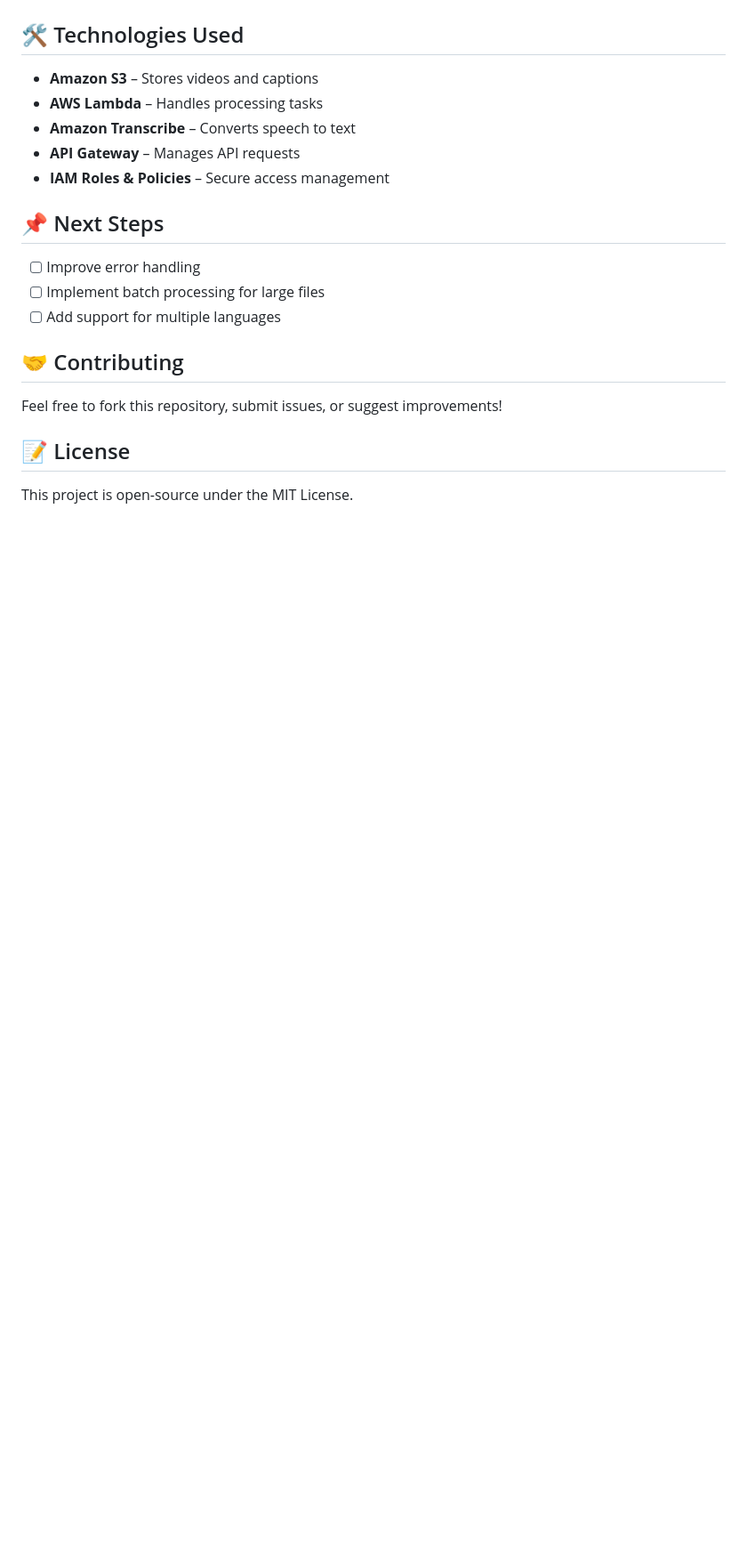
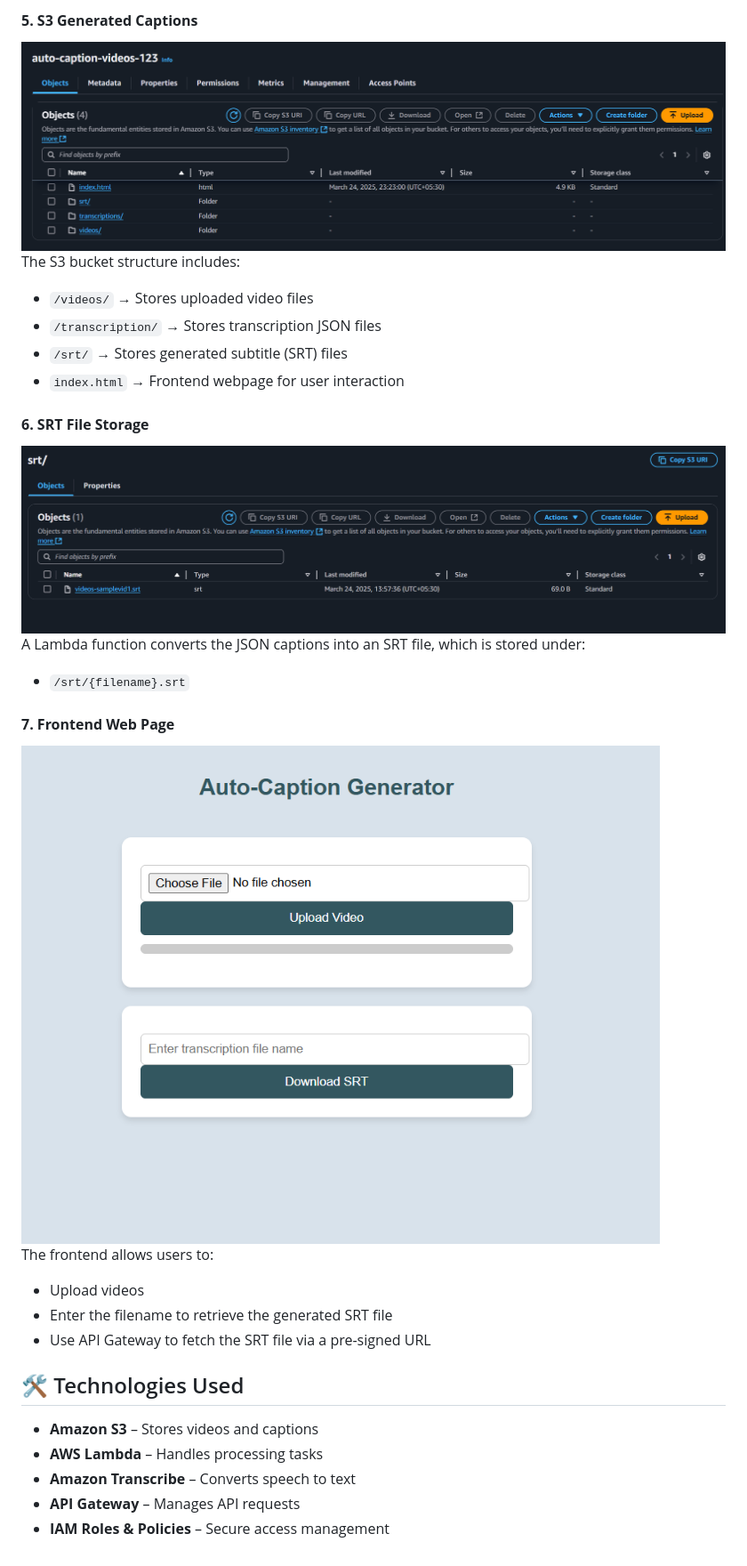
Before and after one commit to harshnilve28/Auto-Caption-Generator-for-Videos, a Markdown page: README.md, the part around one of its changes. Shown at 89% size. Drawn GitHub-style; blank space fills up the shorter version.

```diff
--- a/README.md
+++ b/README.md
@@ -63,3 +78,24 @@ graph TD;
+#### **5. S3 Generated Captions**
+![S3 Generated Captions](screenshots/s3content.png)
+The S3 bucket structure includes:
+- `/videos/` → Stores uploaded video files
+- `/transcription/` → Stores transcription JSON files
+- `/srt/` → Stores generated subtitle (SRT) files
+- `index.html` → Frontend webpage for user interaction
+
+
+#### **6. SRT File Storage**
+![SRT File Storage](screenshots/srt.png)
+A Lambda function converts the JSON captions into an SRT file, which is stored under:
+- `/srt/{filename}.srt`
+
+#### **7. Frontend Web Page**
+![Frontend Web Page](screenshots/webpage.png)
+The frontend allows users to:
+- Upload videos
+- Enter the filename to retrieve the generated SRT file
+- Use API Gateway to fetch the SRT file via a pre-signed URL
+
 
 ## 🛠️ Technologies Used
 - **Amazon S3** – Stores videos and captions
@@ -67,14 +103,3 @@ graph TD;
 - **Amazon Transcribe** – Converts speech to text
 - **API Gateway** – Manages API requests
 - **IAM Roles & Policies** – Secure access management
-
-## 📌 Next Steps
-- [ ] Improve error handling
-- [ ] Implement batch processing for large files
-- [ ] Add support for multiple languages
-
-## 🤝 Contributing
-Feel free to fork this repository, submit issues, or suggest improvements!
-
-## 📝 License
-This project is open-source under the MIT License.
```
Also changed, not shown: other parts of README.md (+21 -6 lines).
